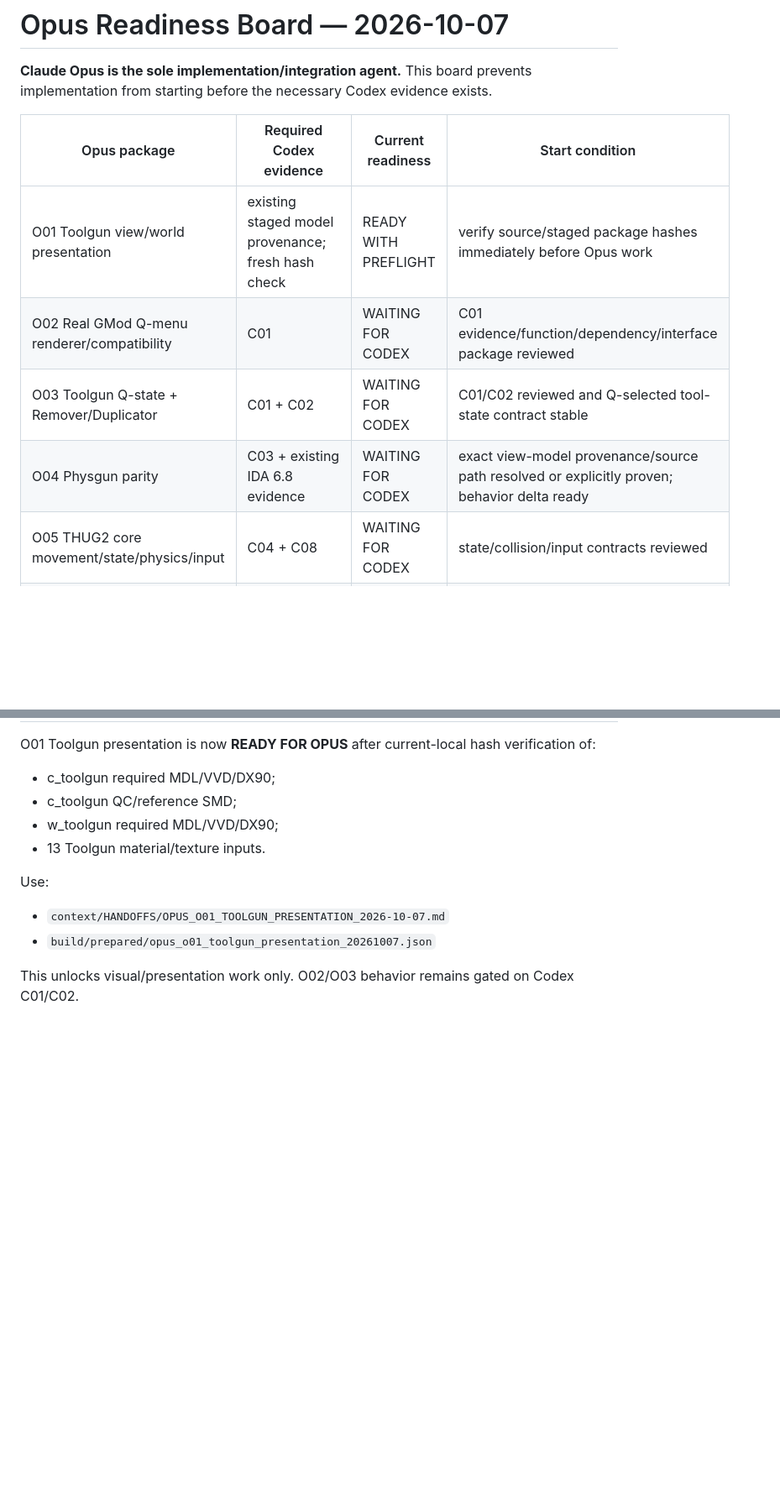
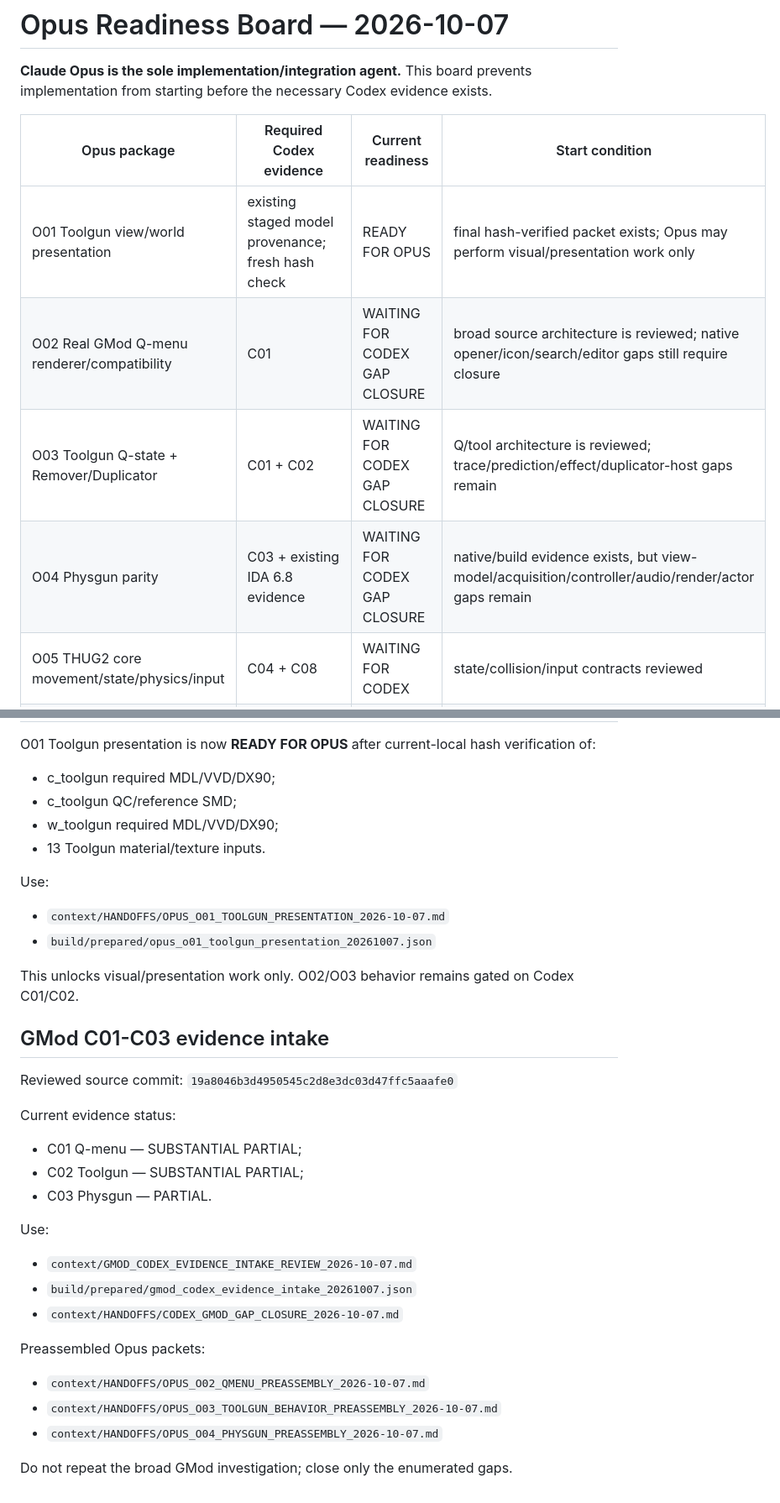
Before and after one commit to bertjerk660-dotcom/REM1, a Markdown page: context/OPUS_READINESS_BOARD.md, 2 parts joined by grey strips. Shown at 84% size. Drawn GitHub-style; blank space fills up the shorter version.

Commit message:
Integrate GMod evidence into Opus readiness board

```diff
--- a/context/OPUS_READINESS_BOARD.md
+++ b/context/OPUS_READINESS_BOARD.md
@@ -5,10 +5,10 @@ This board prevents implementation from starting before the necessary Codex evid
 
 | Opus package | Required Codex evidence | Current readiness | Start condition |
 |---|---|---|---|
-| O01 Toolgun view/world presentation | existing staged model provenance; fresh hash check | READY WITH PREFLIGHT | verify source/staged package hashes immediately before Opus work |
-| O02 Real GMod Q-menu renderer/compatibility | C01 | WAITING FOR CODEX | C01 evidence/function/dependency/interface package reviewed |
-| O03 Toolgun Q-state + Remover/Duplicator | C01 + C02 | WAITING FOR CODEX | C01/C02 reviewed and Q-selected tool-state contract stable |
-| O04 Physgun parity | C03 + existing IDA 6.8 evidence | WAITING FOR CODEX | exact view-model provenance/source path resolved or explicitly proven; behavior delta ready |
+| O01 Toolgun view/world presentation | existing staged model provenance; fresh hash check | READY FOR OPUS | final hash-verified packet exists; Opus may perform visual/presentation work only |
+| O02 Real GMod Q-menu renderer/compatibility | C01 | WAITING FOR CODEX GAP CLOSURE | broad source architecture is reviewed; native opener/icon/search/editor gaps still require closure |
+| O03 Toolgun Q-state + Remover/Duplicator | C01 + C02 | WAITING FOR CODEX GAP CLOSURE | Q/tool architecture is reviewed; trace/prediction/effect/duplicator-host gaps remain |
+| O04 Physgun parity | C03 + existing IDA 6.8 evidence | WAITING FOR CODEX GAP CLOSURE | native/build evidence exists, but view-model/acquisition/controller/audio/render/actor gaps remain |
 | O05 THUG2 core movement/state/physics/input | C04 + C08 | WAITING FOR CODEX | state/collision/input contracts reviewed |
 | O05b THUG2 camera | C05 | WAITING FOR CODEX | camera state/function/host-adapter contract reviewed |
 | O06 THUG2 animation/board attachment | C06 | WAITING FOR CODEX | complete animation/skeleton/attachment catalogue reviewed |
@@ -77,3 +77,26 @@ Use:
 - `build/prepared/opus_o01_toolgun_presentation_20261007.json`
 
 This unlocks visual/presentation work only. O02/O03 behavior remains gated on Codex C01/C02.
+
+
+## GMod C01-C03 evidence intake
+
+Reviewed source commit:
+`19a8046b3d4950545c2d8e3dc03d47ffc5aaafe0`
+
+Current evidence status:
+- C01 Q-menu — SUBSTANTIAL PARTIAL;
+- C02 Toolgun — SUBSTANTIAL PARTIAL;
+- C03 Physgun — PARTIAL.
+
+Use:
+- `context/GMOD_CODEX_EVIDENCE_INTAKE_REVIEW_2026-10-07.md`
+- `build/prepared/gmod_codex_evidence_intake_20261007.json`
+- `context/HANDOFFS/CODEX_GMOD_GAP_CLOSURE_2026-10-07.md`
+
+Preassembled Opus packets:
+- `context/HANDOFFS/OPUS_O02_QMENU_PREASSEMBLY_2026-10-07.md`
+- `context/HANDOFFS/OPUS_O03_TOOLGUN_BEHAVIOR_PREASSEMBLY_2026-10-07.md`
+- `context/HANDOFFS/OPUS_O04_PHYSGUN_PREASSEMBLY_2026-10-07.md`
+
+Do not repeat the broad GMod investigation; close only the enumerated gaps.
```
Also changed, not shown: other parts of context/OPUS_READINESS_BOARD.md (+1 -1 lines).
